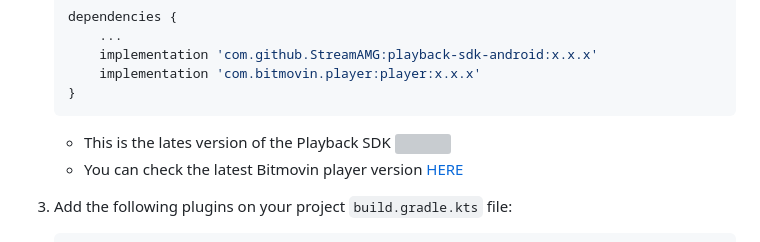
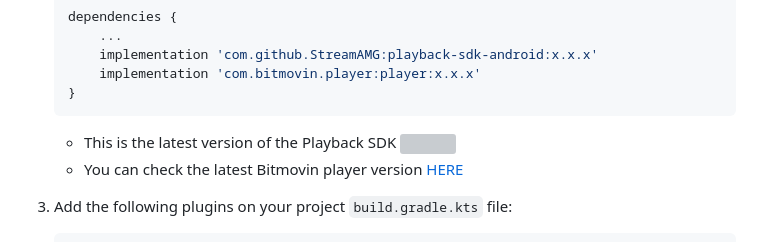
Before and after one commit to StreamAMG/playback-sdk-android, a Markdown page: README.md, the part around the change. Drawn GitHub-style; grey boxes are pictures that could not be loaded.

Commit message:
Update README.md
Co-authored-by: Artem Y. <160732886+artem-y-pamediagroup@users.noreply.github.com>

````diff
--- a/README.md
+++ b/README.md
@@ -42,7 +42,7 @@ To integrate the `PlaybackSDKManager` into your Android application, follow thes
     }
     ```
 
-    - This is the lates version of the Playback SDK [![](https://jitpack.io/v/StreamAMG/playback-sdk-android.svg)](https://jitpack.io/#StreamAMG/playback-sdk-android)
+    - This is the latest version of the Playback SDK [![](https://jitpack.io/v/StreamAMG/playback-sdk-android.svg)](https://jitpack.io/#StreamAMG/playback-sdk-android)
     - You can check the latest Bitmovin player version [HERE](https://developer.bitmovin.com/playback/docs/release-notes-android)
 
 3. Add the following plugins on your project `build.gradle.kts` file:
````
